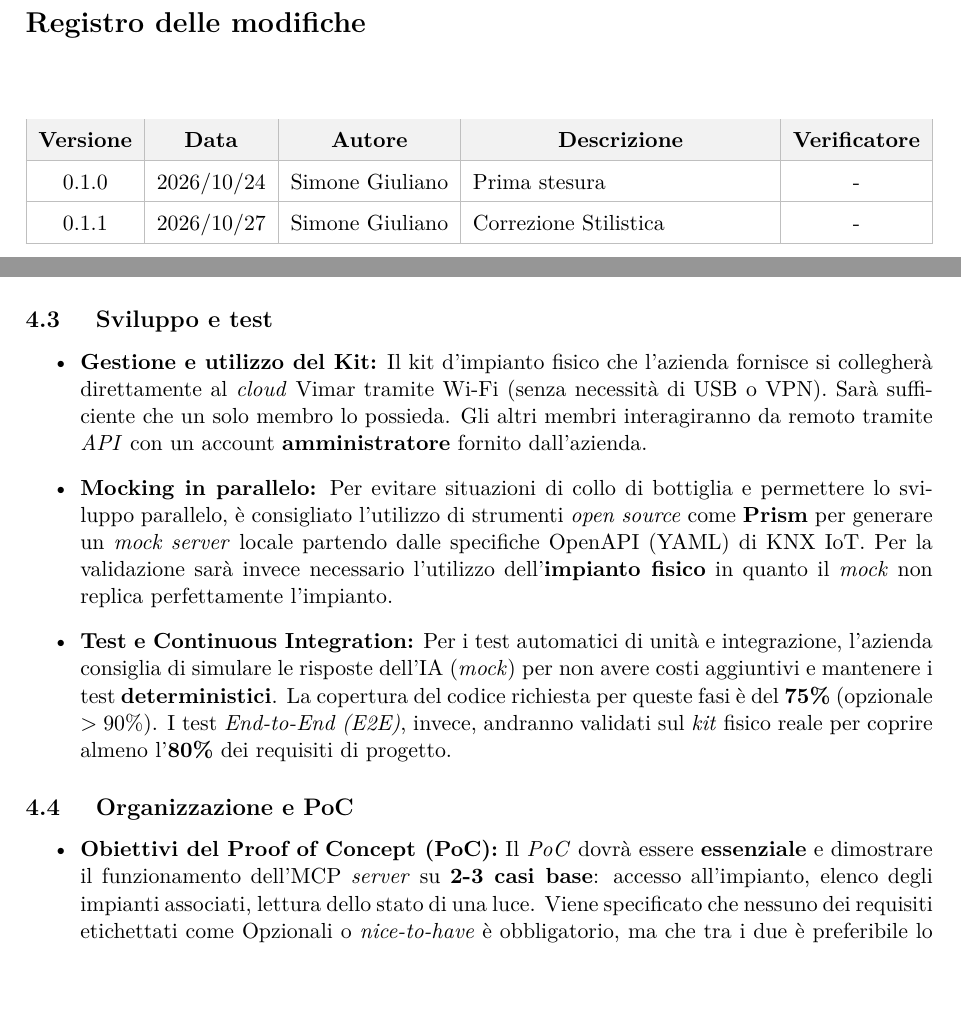
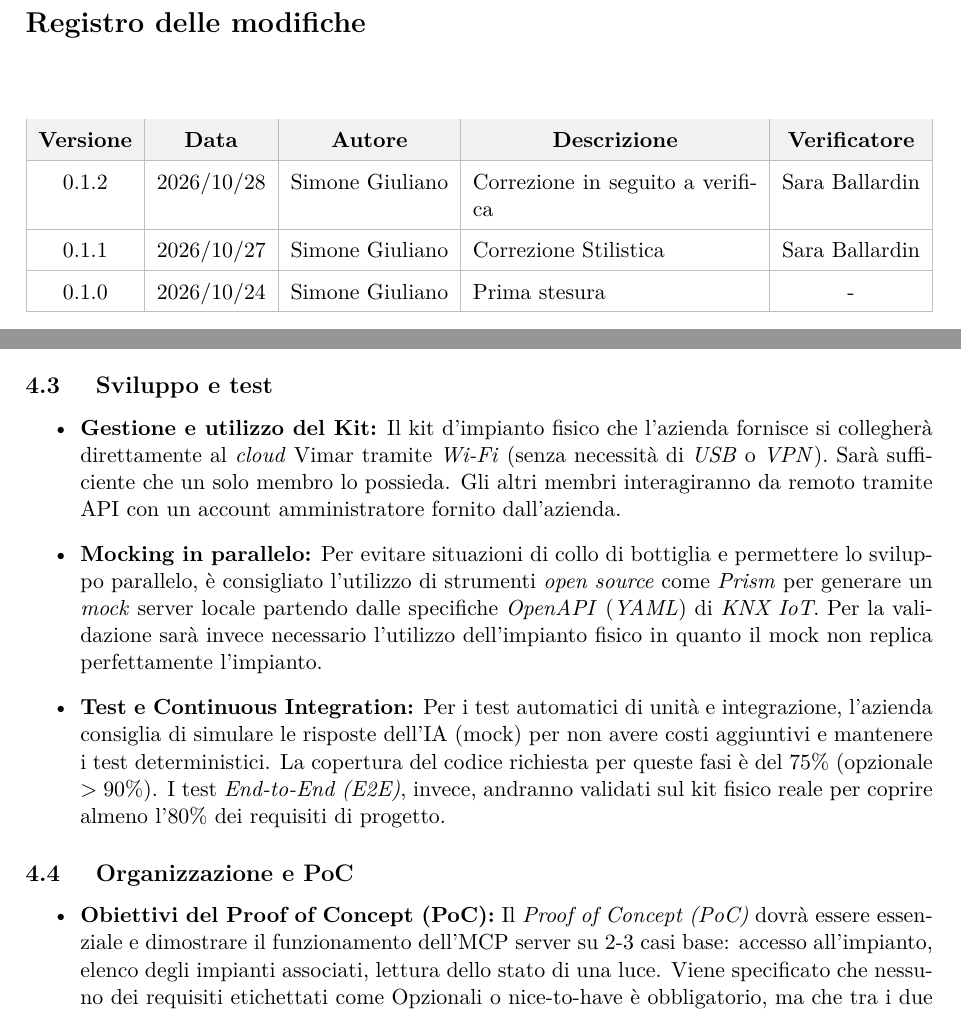
Before and after one commit to On-By-One-Team/On-By-One.github.io, a LaTeX document (docs/tex/verbali/esterni/2026-10-22-ve.tex): two parts of pages 2 and 6 of 7, joined at a grey line, cut so that both start at the same text. Compiled offline with pdfLaTeX.

Commit message:
docs: correzione verbale in seguito a verifica (#11)

```diff
--- a/docs/tex/verbali/esterni/2026-10-22-ve.tex
+++ b/docs/tex/verbali/esterni/2026-10-22-ve.tex
@@ -63,7 +63,7 @@
             \hline
             \rowcolor{gray!10} \textbf{Versione} & \textbf{Data} & \textbf{Stato} & \multicolumn{1}{c|}{\textbf{Destinatari}} \\
             \hline
-            0.1.0 & 2026/10/24 & Bozza &
+            0.1.2 & 2026/10/28 & Bozza &
             On-By-One \newline
             Prof. Tullio Vardanega \newline
             Prof. Riccardo Cardin \newline
@@ -98,11 +98,12 @@
         \multicolumn{1}{c|}{\textbf{Descrizione}} &
         \multicolumn{1}{c|}{\textbf{Verificatore}} \\
         \hline
+        0.1.2 & 2026/10/28 & Simone Giuliano & Correzione in seguito a verifica & Sara Ballardin \\
+        \hline
+        0.1.1 & 2026/10/27 & Simone Giuliano & Correzione Stilistica & Sara Ballardin \\
+        \hline
         0.1.0 & 2026/10/24 & Simone Giuliano & Prima stesura & - \\
         \hline
-        0.1.1 & 2026/10/27 & Simone Giuliano & Correzione Stilistica & - \\
-        \hline
-
     \end{tabularx}
     \arrayrulecolor{black}
 \end{center}
@@ -193,18 +194,18 @@ I referenti Vimar hanno suddiviso le domande emerse dal sondaggio presentato ai
 
-    \item \textbf{Richieste per l'Assistente:} La proponente, riguardo alle frasi a cui deve saper rispondere l'assistente, rimanda ai numerosi esempi presenti nel capitolato, ricordando che questi rappresentano una base di partenza che deve essere completata con \textbf{sinonimi e gestione di richieste ambigue}. Inoltre sarà possibile eventualmente un arricchimento con nuove interazioni pensate dal team, che verrà considerato come un \textit{nice-to-have}.
+    \item \textbf{Richieste per l'Assistente:} La proponente, riguardo alle frasi a cui deve saper rispondere l'assistente, rimanda ai numerosi esempi presenti nel capitolato, ricordando che questi rappresentano una base di partenza che deve essere completata con sinonimi e gestione di richieste ambigue. Inoltre sarà possibile eventualmente un arricchimento con nuove interazioni pensate dal team, che verrà considerato come un nice-to-have.
 \end{itemize}
 
 \subsection{ Sviluppo e test}
 \begin{itemize}
-    \item \textbf{Gestione e utilizzo del Kit:} Il kit d'impianto fisico che l'azienda fornisce si collegherà direttamente al \textit{cloud} Vimar tramite Wi-Fi (senza necessità di USB o VPN). Sarà sufficiente che un solo membro lo possieda. Gli altri membri interagiranno da remoto tramite \textit{API} con un account \textbf{amministratore} fornito dall'azienda.
+    \item \textbf{Gestione e utilizzo del Kit:} Il kit d'impianto fisico che l'azienda fornisce si collegherà direttamente al \textit{cloud} Vimar tramite \textit{Wi-Fi} (senza necessità di \textit{USB} o \textit{VPN}). Sarà sufficiente che un solo membro lo possieda. Gli altri membri interagiranno da remoto tramite API con un account amministratore fornito dall'azienda.
 
-    \item \textbf{Mocking in parallelo:} Per evitare situazioni di collo di bottiglia e permettere lo sviluppo parallelo, è consigliato l'utilizzo di strumenti \textit{open source} come \textbf{Prism} per generare un \textit{mock server} locale partendo dalle specifiche OpenAPI (YAML) di KNX IoT. Per la validazione sarà invece necessario l'utilizzo dell'\textbf{impianto fisico} in quanto il \textit{mock} non replica perfettamente l'impianto.
+    \item \textbf{Mocking in parallelo:} Per evitare situazioni di collo di bottiglia e permettere lo sviluppo parallelo, è consigliato l'utilizzo di strumenti \textit{open source} come \textit{Prism} per generare un \textit{mock} server locale partendo dalle specifiche \textit{OpenAPI} (\textit{YAML}) di \textit{KNX IoT}. Per la validazione sarà invece necessario l'utilizzo dell'impianto fisico in quanto il mock non replica perfettamente l'impianto.
 
-    \item \textbf{Test e Continuous Integration:} Per i test automatici di unità e integrazione, l'azienda consiglia di simulare le risposte dell'IA (\textit{mock}) per non avere costi aggiuntivi e mantenere i test \textbf{deterministici}. La copertura del codice richiesta per queste fasi è del \textbf{75\%} (opzionale $>90\%$). I test \textit{End-to-End (E2E)}, invece, andranno validati sul \textit{kit} fisico reale per coprire almeno l'\textbf{80\%} dei requisiti di progetto.
+    \item \textbf{Test e Continuous Integration:} Per i test automatici di unità e integrazione, l'azienda consiglia di simulare le risposte dell'IA (mock) per non avere costi aggiuntivi e mantenere i test deterministici. La copertura del codice richiesta per queste fasi è del 75\% (opzionale $>90\%$). I test \textit{End-to-End (E2E)}, invece, andranno validati sul kit fisico reale per coprire almeno l'80\% dei requisiti di progetto.
 \end{itemize}
 
 \subsection{ Organizzazione e PoC}
 \begin{itemize}
-    \item \textbf{Obiettivi del Proof of Concept (PoC):} Il \textit{PoC} dovrà essere \textbf{essenziale} e dimostrare il funzionamento dell'MCP \textit{server} su \textbf{2-3 casi base}: accesso all'impianto, elenco degli impianti associati, lettura dello stato di una luce.
-    Viene specificato che nessuno dei requisiti etichettati come Opzionali o \textit{nice-to-have} è obbligatorio, ma che tra i due è preferibile lo sviluppo degli ultimi citati.
+    \item \textbf{Obiettivi del Proof of Concept (PoC):} Il \textit{Proof of Concept (PoC)} dovrà essere essenziale e dimostrare il funzionamento dell'MCP server su 2-3 casi base: accesso all'impianto, elenco degli impianti associati, lettura dello stato di una luce.
+    Viene specificato che nessuno dei requisiti etichettati come Opzionali o nice-to-have è obbligatorio, ma che tra i due è preferibile lo sviluppo degli ultimi citati.
 
```
Also changed, not shown: docs/tex/verbali/esterni/2026-10-22-ve.tex (26 more changed lines).
